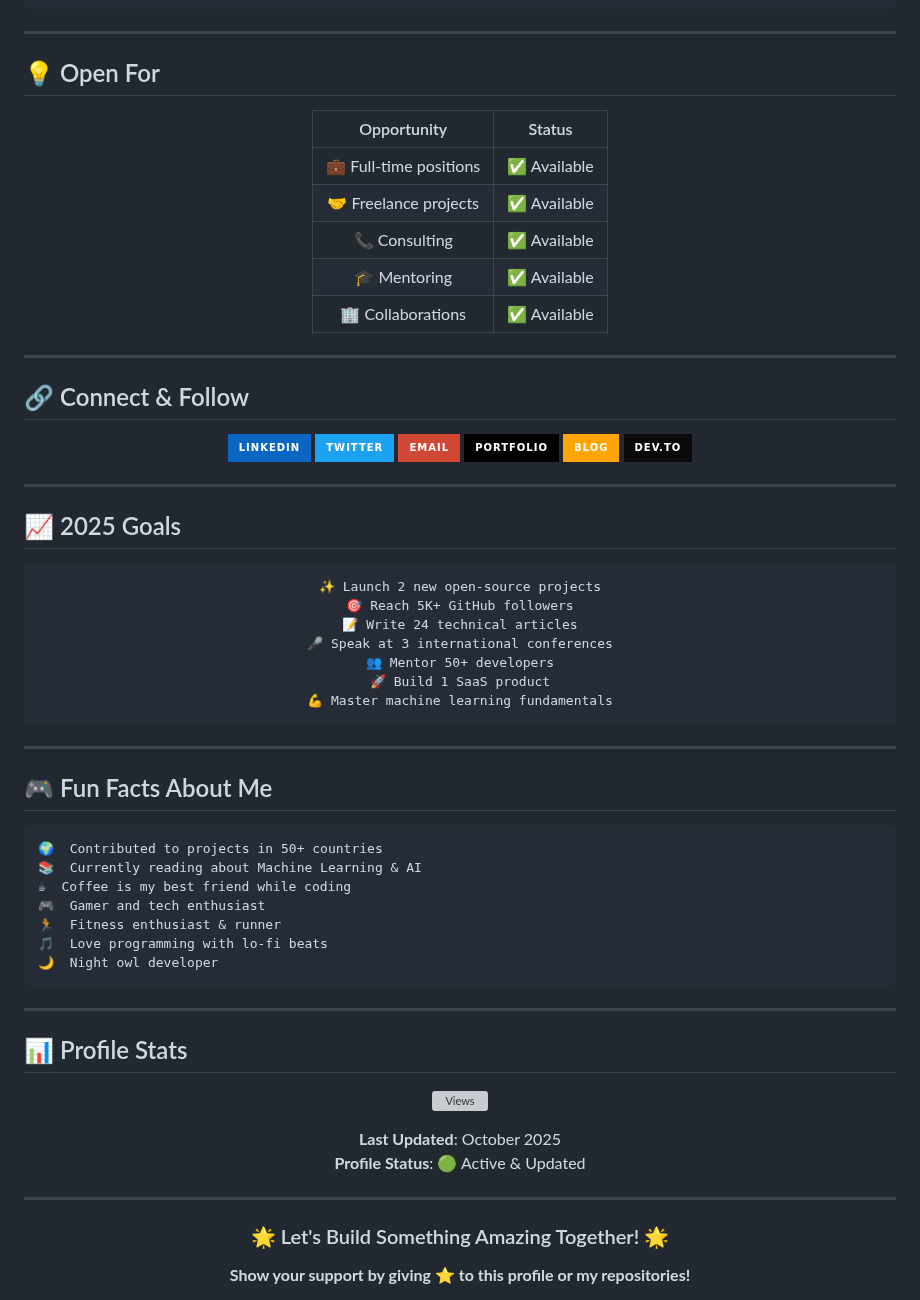
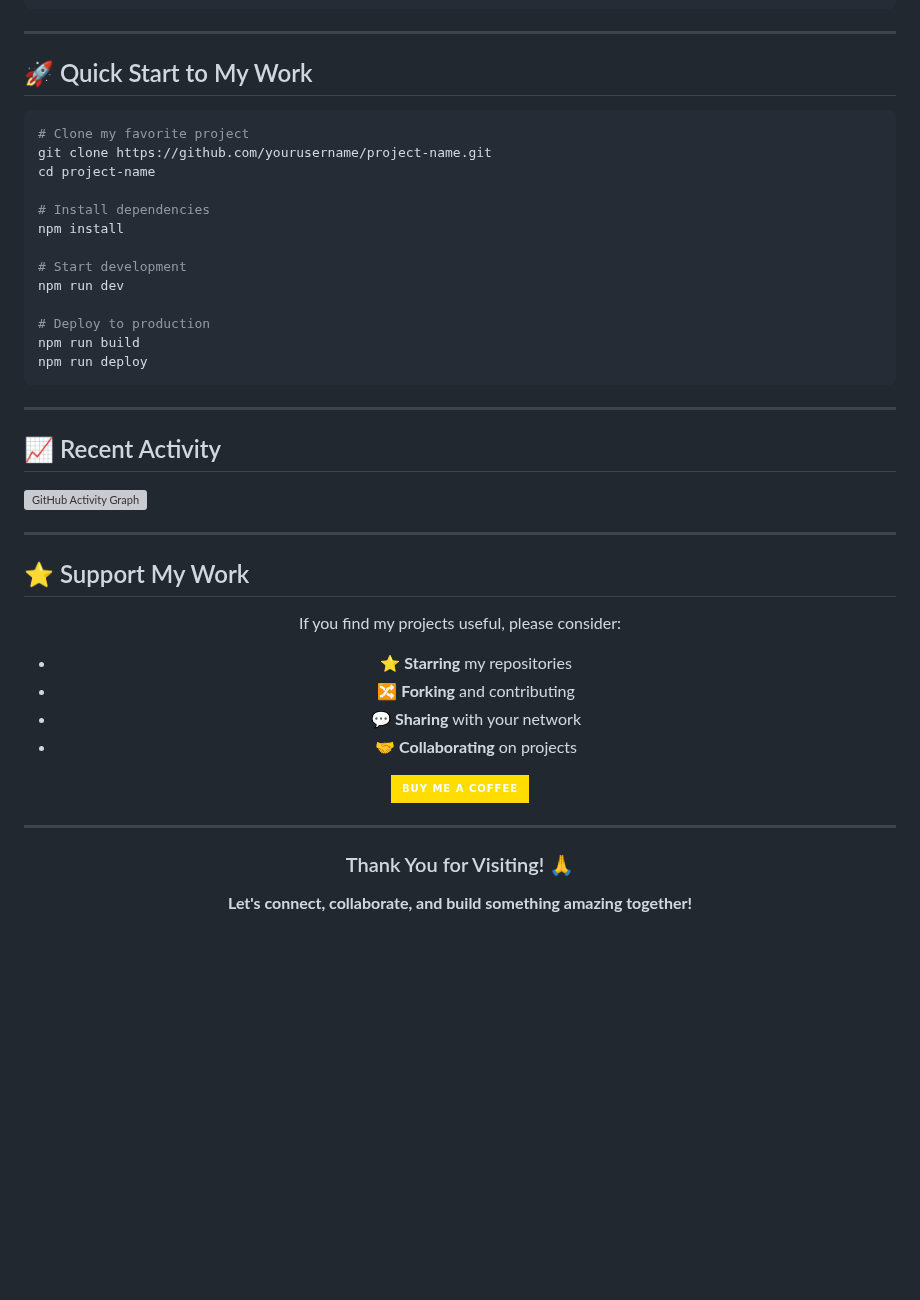
Before and after one commit to Ankit500ak/Ankit500ak, a Markdown page: README.md, the part around one of its changes. GitHub-like rendering; badges without logos; blank space fills up the shorter version; grey boxes are pictures that could not be loaded.

Commit message:
chore(readme): personalize GitHub profile README for Ankit Pal

````diff
--- a/README.md
+++ b/README.md
@@ -167,77 +271,44 @@ Machine learning powered content generation tool
 
 ---
 
-## 💡 Open For
+## 🚀 Quick Start to My Work
 
-<div align="center">
+```bash
+# Clone my favorite project
+git clone https://github.com/yourusername/project-name.git
+cd project-name
 
-| Opportunity | Status |
-|:---:|:---:|
-| 💼 Full-time positions | ✅ Available |
-| 🤝 Freelance projects | ✅ Available |
-| 📞 Consulting | ✅ Available |
-| 🎓 Mentoring | ✅ Available |
-| 🏢 Collaborations | ✅ Available |
+# Install dependencies
+npm install
 
-</div>
+# Start development
+npm run dev
 
----
-
-## 🔗 Connect & Follow
-
-<div align="center">
-
-[![LinkedIn](https://img.shields.io/badge/LinkedIn-0A66C2?style=for-the-badge&logo=linkedin&logoColor=white)](https://linkedin.com/in/yourname)
-[![Twitter](https://img.shields.io/badge/Twitter-1DA1F2?style=for-the-badge&logo=twitter&logoColor=white)](https://twitter.com/yourhandle)
-[![Email](https://img.shields.io/badge/Email-D14836?style=for-the-badge&logo=gmail&logoColor=white)](mailto:your.email@example.com)
-[![Portfolio](https://img.shields.io/badge/Portfolio-000000?style=for-the-badge&logo=github&logoColor=white)](https://yourportfolio.com)
-[![Blog](https://img.shields.io/badge/Blog-FFA500?style=for-the-badge&logo=rss&logoColor=white)](https://yourblog.com)
-[![Dev.to](https://img.shields.io/badge/Dev.to-0A0A0A?style=for-the-badge&logo=dev.to&logoColor=white)](https://dev.to/yourname)
-
-</div>
-
----
-
-## 📈 2025 Goals
-
-<div align="center">
-
-```
-✨ Launch 2 new open-source projects
-🎯 Reach 5K+ GitHub followers
-📝 Write 24 technical articles
-🎤 Speak at 3 international conferences
-👥 Mentor 50+ developers
-🚀 Build 1 SaaS product
-💪 Master machine learning fundamentals
-```
-
-</div>
-
----
-
-## 🎮 Fun Facts About Me
-
-```
-🌍  Contributed to projects in 50+ countries
-📚  Currently reading about Machine Learning & AI
-☕  Coffee is my best friend while coding
-🎮  Gamer and tech enthusiast
-🏃  Fitness enthusiast & runner
-🎵  Love programming with lo-fi beats
-🌙  Night owl developer
+# Deploy to production
+npm run build
+npm run deploy
 ```
 
 ---
 
-## 📊 Profile Stats
+## 📈 Recent Activity
+
+![GitHub Activity Graph](https://activity-graph.herokuapp.com/graph?username=yourusername&theme=radical&hide_border=true&area=true)
+
+---
+
+## ⭐ Support My Work
 
 <div align="center">
 
-![Views](https://komarev.com/ghpvc/?username=yourusername&color=blue&style=flat-square)
+If you find my projects useful, please consider:
 
-**Last Updated**: October 2025
-**Profile Status**: 🟢 Active & Updated
+- ⭐ **Starring** my repositories
+- 🔀 **Forking** and contributing
+- 💬 **Sharing** with your network
+- 🤝 **Collaborating** on projects
+
+[![Coffee](https://img.shields.io/badge/Buy%20Me%20a%20Coffee-FFDD00?style=for-the-badge&logo=buymeacoffee&logoColor=black)](https://buymeacoffee.com/yourusername)
 
 </div>
 
@@ -245,7 +316,7 @@ Machine learning powered content generation tool
 
 <div align="center">
 
-### 🌟 Let's Build Something Amazing Together! 🌟
+### Thank You for Visiting! 🙏
 
-**Show your support by giving ⭐ to this profile or my repositories!**
+**Let's connect, collaborate, and build something amazing together!**
 
````
Also changed, not shown: other parts of README.md (+243 -136 lines).
